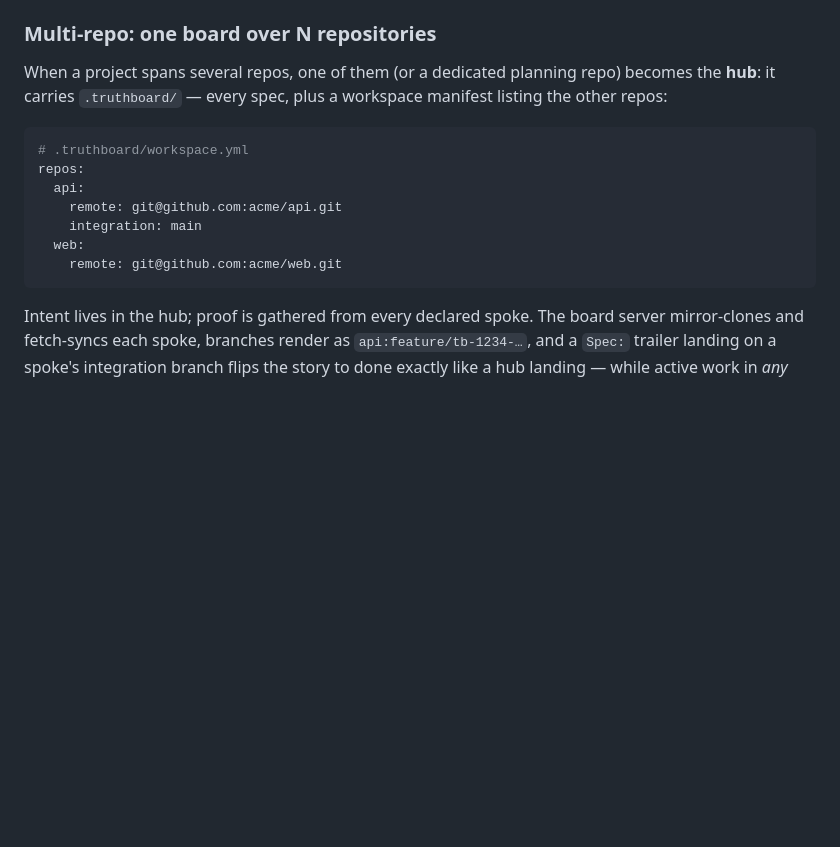
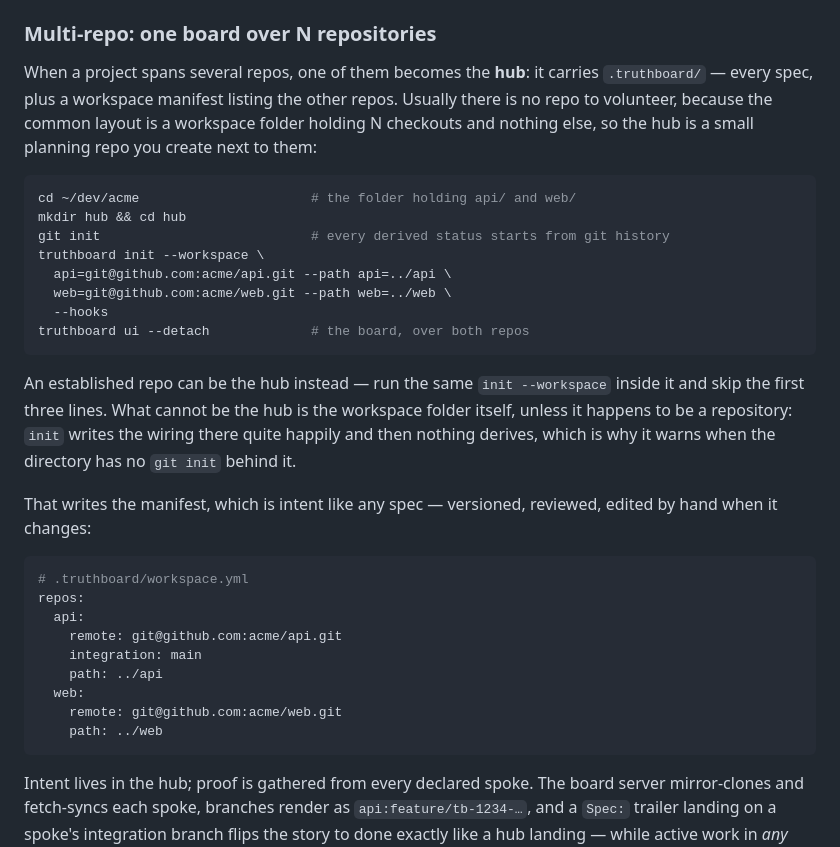
Before and after one commit to emmanuel-D/truthboard, a Markdown page: README.md, the part around the change. GitHub-like rendering; blank space fills up the shorter version.

````diff
--- a/README.md
+++ b/README.md
@@ -393,9 +393,32 @@ follow [docs/deploy.md](docs/deploy.md).
 
 ### Multi-repo: one board over N repositories
 
-When a project spans several repos, one of them (or a dedicated planning
-repo) becomes the **hub**: it carries `.truthboard/` — every spec, plus a
-workspace manifest listing the other repos:
+When a project spans several repos, one of them becomes the **hub**: it
+carries `.truthboard/` — every spec, plus a workspace manifest listing the
+other repos. Usually there is no repo to volunteer, because the common
+layout is a workspace folder holding N checkouts and nothing else, so the
+hub is a small planning repo you create next to them:
+
+```sh
+cd ~/dev/acme                      # the folder holding api/ and web/
+mkdir hub && cd hub
+git init                           # every derived status starts from git history
+truthboard init --workspace \
+  api=git@github.com:acme/api.git --path api=../api \
+  web=git@github.com:acme/web.git --path web=../web \
+  --hooks
+truthboard ui --detach             # the board, over both repos
+```
+
+An established repo can be the hub instead — run the same
+`init --workspace` inside it and skip the first three lines. What cannot be
+the hub is the workspace folder itself, unless it happens to be a
+repository: `init` writes the wiring there quite happily and then nothing
+derives, which is why it warns when the directory has no `git init` behind
+it.
+
+That writes the manifest, which is intent like any spec — versioned,
+reviewed, edited by hand when it changes:
 
 ```yaml
 # .truthboard/workspace.yml
@@ -403,8 +426,10 @@ repos:
   api:
     remote: git@github.com:acme/api.git
     integration: main
+    path: ../api
   web:
     remote: git@github.com:acme/web.git
+    path: ../web
 ```
 
 Intent lives in the hub; proof is gathered from every declared spoke. The
````
Also changed, not shown: docs/multi-repo.md (+24 -1 lines).
